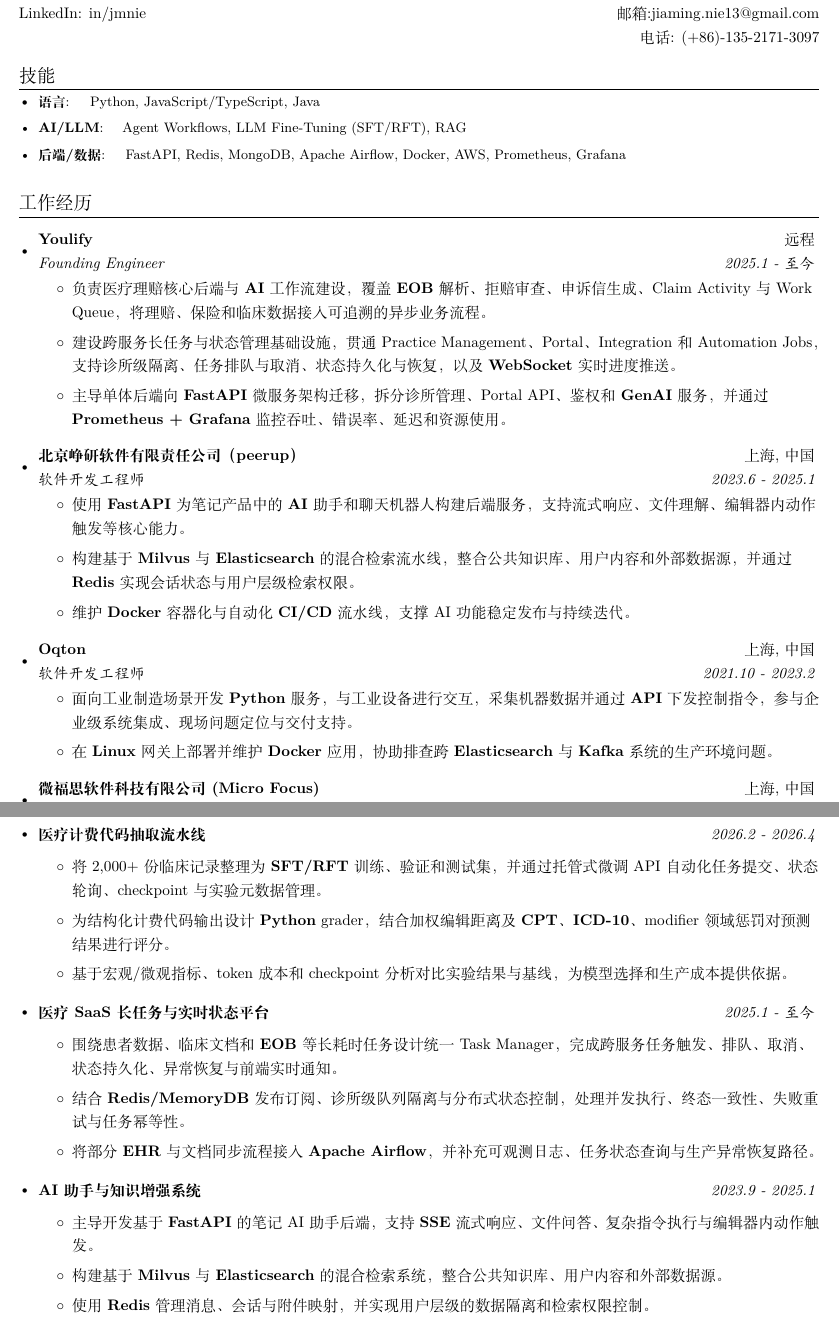
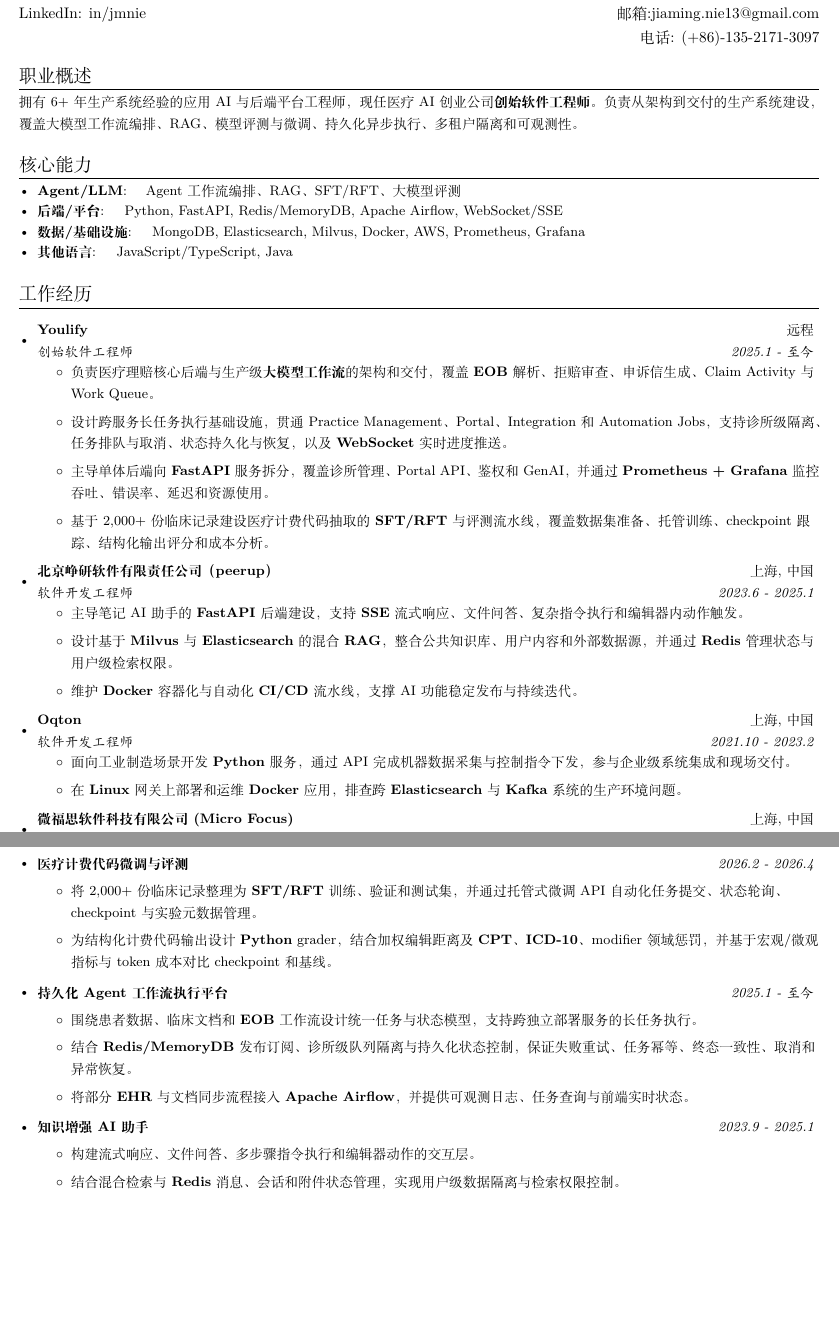
Before and after one commit to jmnie/jiaming-nie-resume, a LaTeX document (chinese/main.tex): two parts of pages 1 and 2 of 2, joined at a grey line, cut so that both start at the same text, the shorter picture padded with empty space. Compiled offline with XeLaTeX.

Commit message:
Refocus resume on production agent systems

```diff
--- a/chinese/main.tex
+++ b/chinese/main.tex
@@ -97,11 +97,18 @@
 \end{tabular*}
 
 \vspace{2pt}
-\section{技能}
+\section{职业概述}
+\small{
+拥有 6+ 年生产系统经验的应用 AI 与后端平台工程师，现任医疗 AI 创业公司\textbf{创始软件工程师}。负责从架构到交付的生产系统建设，覆盖大模型工作流编排、RAG、模型评测与微调、持久化异步执行、多租户隔离和可观测性。
+}
+
+\vspace{4pt}
+\section{核心能力}
 	\resumeSubHeadingListStart
-	\resumeSubItem{语言}{~~~Python, JavaScript/TypeScript, Java}
-    \resumeSubItem{AI/LLM}{~~~Agent Workflows, LLM Fine-Tuning (SFT/RFT), RAG}
-    \resumeSubItem{后端/数据}{~~~FastAPI, Redis, MongoDB, Apache Airflow, Docker, AWS, Prometheus, Grafana}
+	\resumeSubItem{Agent/LLM}{~~~Agent 工作流编排、RAG、SFT/RFT、大模型评测}
+    \resumeSubItem{后端/平台}{~~~Python, FastAPI, Redis/MemoryDB, Apache Airflow, WebSocket/SSE}
+    \resumeSubItem{数据/基础设施}{~~~MongoDB, Elasticsearch, Milvus, Docker, AWS, Prometheus, Grafana}
+    \resumeSubItem{其他语言}{~~~JavaScript/TypeScript, Java}
 	\resumeSubHeadingListEnd
 
 \vspace{4pt}
@@ -109,19 +116,20 @@
   \resumeSubHeadingListStart
   \vspace{4pt}
   \resumeSubheading{Youlify}{远程}
-    {Founding Engineer}{2025.1 - 至今}
+    {创始软件工程师}{2025.1 - 至今}
     \resumeItemListStart
-        \item{负责医疗理赔核心后端与 \textbf{AI} 工作流建设，覆盖 \textbf{EOB} 解析、拒赔审查、申诉信生成、Claim Activity 与 Work Queue，将理赔、保险和临床数据接入可追溯的异步业务流程。}
-        \item{建设跨服务长任务与状态管理基础设施，贯通 Practice Management、Portal、Integration 和 Automation Jobs，支持诊所级隔离、任务排队与取消、状态持久化与恢复，以及 \textbf{WebSocket} 实时进度推送。}
-        \item{主导单体后端向 \textbf{FastAPI} 微服务架构迁移，拆分诊所管理、Portal API、鉴权和 \textbf{GenAI} 服务，并通过 \textbf{Prometheus + Grafana} 监控吞吐、错误率、延迟和资源使用。}
+        \item{负责医疗理赔核心后端与生产级\textbf{大模型工作流}的架构和交付，覆盖 \textbf{EOB} 解析、拒赔审查、申诉信生成、Claim Activity 与 Work Queue。}
+        \item{设计跨服务长任务执行基础设施，贯通 Practice Management、Portal、Integration 和 Automation Jobs，支持诊所级隔离、任务排队与取消、状态持久化与恢复，以及 \textbf{WebSocket} 实时进度推送。}
+        \item{主导单体后端向 \textbf{FastAPI} 服务拆分，覆盖诊所管理、Portal API、鉴权和 GenAI，并通过 \textbf{Prometheus + Grafana} 监控吞吐、错误率、延迟和资源使用。}
+        \item{基于 2,000+ 份临床记录建设医疗计费代码抽取的 \textbf{SFT/RFT} 与评测流水线，覆盖数据集准备、托管训练、checkpoint 跟踪、结构化输出评分和成本分析。}
     \resumeItemListEnd
 
     \vspace{4pt}
   \resumeSubheading{北京峥研软件有限责任公司（peerup）}{上海, 中国}
     {软件开发工程师}{2023.6 - 2025.1}
     \resumeItemListStart
-        \item{使用 \textbf{FastAPI} 为笔记产品中的 \textbf{AI} 助手和聊天机器人构建后端服务，支持流式响应、文件理解、编辑器内动作触发等核心能力。}
-        \item{构建基于 \textbf{Milvus} 与 \textbf{Elasticsearch} 的混合检索流水线，整合公共知识库、用户内容和外部数据源，并通过 \textbf{Redis} 实现会话状态与用户层级检索权限。}
+        \item{主导笔记 AI 助手的 \textbf{FastAPI} 后端建设，支持 \textbf{SSE} 流式响应、文件问答、复杂指令执行和编辑器内动作触发。}
+        \item{设计基于 \textbf{Milvus} 与 \textbf{Elasticsearch} 的混合 \textbf{RAG}，整合公共知识库、用户内容和外部数据源，并通过 \textbf{Redis} 管理状态与用户级检索权限。}
         \item{维护 \textbf{Docker} 容器化与自动化 \textbf{CI/CD} 流水线，支撑 AI 功能稳定发布与持续迭代。}
       \resumeItemListEnd
 
@@ -129,8 +137,8 @@
     \resumeSubheading{Oqton}{上海, 中国}
     {软件开发工程师}{2021.10 - 2023.2}
     \resumeItemListStart
-        \item{面向工业制造场景开发 \textbf{Python} 服务，与工业设备进行交互，采集机器数据并通过 \textbf{API} 下发控制指令，参与企业级系统集成、现场问题定位与交付支持。}
-        \item{在 \textbf{Linux} 网关上部署并维护 \textbf{Docker} 应用，协助排查跨 \textbf{Elasticsearch} 与 \textbf{Kafka} 系统的生产环境问题。}
+        \item{面向工业制造场景开发 \textbf{Python} 服务，通过 API 完成机器数据采集与控制指令下发，参与企业级系统集成和现场交付。}
+        \item{在 \textbf{Linux} 网关上部署和运维 \textbf{Docker} 应用，排查跨 \textbf{Elasticsearch} 与 \textbf{Kafka} 系统的生产环境问题。}
       \resumeItemListEnd
 
     \vspace{4pt}
@@ -138,8 +146,41 @@
 		{微福思软件科技有限公司(Micro Focus)}{上海, 中国}
 		{软件开发工程师}{2020.7 - 2021.9}
 		\resumeItemListStart
-              \item{使用 \textbf{JavaScript}、\textbf{Node.js} 与 \textbf{C++} 开发 Web 组件及跨域检测相关自动化测试能力，并优化内部案例处理工作流。}
+              \item{使用 \textbf{JavaScript}、\textbf{Node.js} 与 \textbf{C++} 构建 Web 组件及跨域检测自动化能力，并优化内部案例处理工作流。}
 		\resumeItemListEnd
+
+\resumeSubHeadingListEnd
+
+%-----------PROJECTS-----------------
+\newpage
+\vspace{-5pt}
+\section{Agent 与 AI 核心系统}
+\resumeSubHeadingListStart
+
+\vspace{4pt}
+\resumeProjectItem{医疗计费代码微调与评测}{2026.2 - 2026.4}{
+\resumeItemListStart
+    \item{将 2,000+ 份临床记录整理为 \textbf{SFT/RFT} 训练、验证和测试集，并通过托管式微调 API 自动化任务提交、状态轮询、checkpoint 与实验元数据管理。}
+    \item{为结构化计费代码输出设计 \textbf{Python} grader，结合加权编辑距离及 \textbf{CPT}、\textbf{ICD-10}、modifier 领域惩罚，并基于宏观/微观指标与 token 成本对比 checkpoint 和基线。}
+\resumeItemListEnd
+}
+
+\vspace{4pt}
+\resumeProjectItem{持久化 Agent 工作流执行平台}{2025.1 - 至今}{
+\resumeItemListStart
+    \item{围绕患者数据、临床文档和 \textbf{EOB} 工作流设计统一任务与状态模型，支持跨独立部署服务的长任务执行。}
+    \item{结合 \textbf{Redis/MemoryDB} 发布订阅、诊所级队列隔离与持久化状态控制，保证失败重试、任务幂等、终态一致性、取消和异常恢复。}
+    \item{将部分 \textbf{EHR} 与文档同步流程接入 \textbf{Apache Airflow}，并提供可观测日志、任务查询与前端实时状态。}
+\resumeItemListEnd
+}
+
+\vspace{4pt}
+\resumeProjectItem{知识增强 AI 助手}{2023.9 - 2025.1}{
+\resumeItemListStart
+    \item{构建流式响应、文件问答、多步骤指令执行和编辑器动作的交互层。}
+    \item{结合混合检索与 \textbf{Redis} 消息、会话和附件状态管理，实现用户级数据隔离与检索权限控制。}
+\resumeItemListEnd
+}
 
 \resumeSubHeadingListEnd
 
@@ -158,34 +199,3 @@
       {学士 - 电气工程}{2013.8 - 2015.8}
     \resumeSubHeadingListEnd
 
-%-----------PROJECTS-----------------
-\newpage
-\vspace{-5pt}
-\section{技术项目}
-\resumeSubHeadingListStart
-
-\vspace{4pt}
-\resumeProjectItem{医疗计费代码抽取流水线}{2026.2 - 2026.4}{
-\resumeItemListStart
-    \item{将 2,000+ 份临床记录整理为 \textbf{SFT/RFT} 训练、验证和测试集，并通过托管式微调 API 自动化任务提交、状态轮询、checkpoint 与实验元数据管理。}
-    \item{为结构化计费代码输出设计 \textbf{Python} grader，结合加权编辑距离及 \textbf{CPT}、\textbf{ICD-10}、modifier 领域惩罚对预测结果进行评分。}
-    \item{基于宏观/微观指标、token 成本和 checkpoint 分析对比实验结果与基线，为模型选择和生产成本提供依据。}
-\resumeItemListEnd
-}
-
-\vspace{4pt}
-\resumeProjectItem{医疗 SaaS 长任务与实时状态平台}{2025.1 - 至今}{
-\resumeItemListStart
-    \item{围绕患者数据、临床文档和 \textbf{EOB} 等长耗时任务设计统一 Task Manager，完成跨服务任务触发、排队、取消、状态持久化、异常恢复与前端实时通知。}
-    \item{结合 \textbf{Redis/MemoryDB} 发布订阅、诊所级队列隔离与分布式状态控制，处理并发执行、终态一致性、失败重试与任务幂等性。}
-    \item{将部分 \textbf{EHR} 与文档同步流程接入 \textbf{Apache Airflow}，并补充可观测日志、任务状态查询与生产异常恢复路径。}
-\resumeItemListEnd
-}
-
-\vspace{4pt}
-\resumeProjectItem{AI 助手与知识增强系统}{2023.9 - 2025.1}{
-\resumeItemListStart
-    \item{主导开发基于 \textbf{FastAPI} 的笔记 AI 助手后端，支持 \textbf{SSE} 流式响应、文件问答、复杂指令执行与编辑器内动作触发。}
-    \item{构建基于 \textbf{Milvus} 与 \textbf{Elasticsearch} 的混合检索系统，整合公共知识库、用户内容和外部数据源。}
-    \item{使用 \textbf{Redis} 管理消息、会话与附件映射，并实现用户层级的数据隔离和检索权限控制。}
-\resumeItemListEnd
```
Also changed, not shown: english/main.tex (+46 -54 lines), chinese/main.tex (12 more changed lines).
